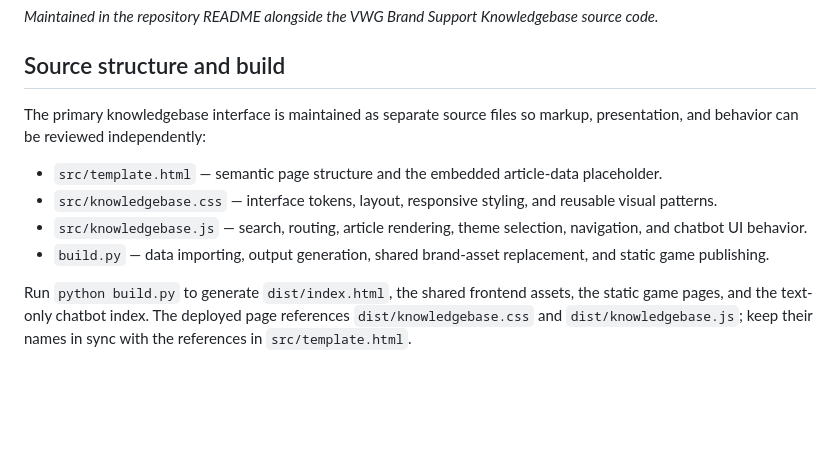
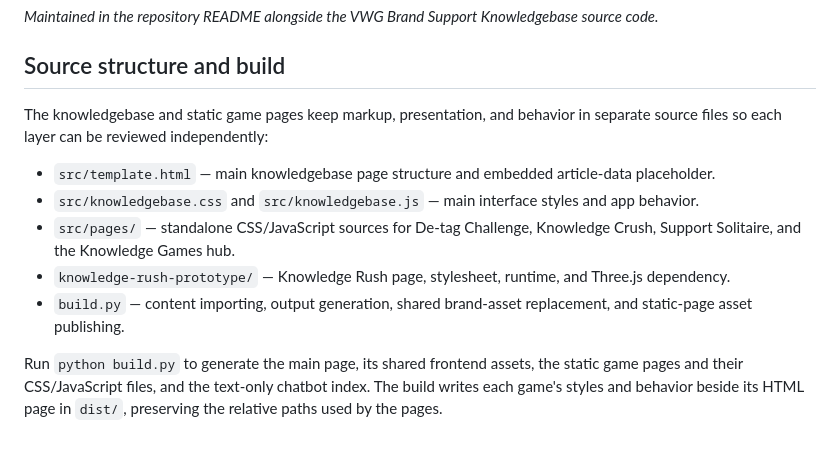
Before and after one commit to brandsupport/vwg-knowledgebase, a Markdown page: README.md, the part around the change. GitHub-like rendering; blank space fills up the shorter version.

Commit message:
Document the shared frontend and game source layout

```diff
--- a/README.md
+++ b/README.md
@@ -304,11 +304,12 @@ If something is missing, check the Tally-to-GitHub automation, confirm the JSON
 
 ## Source structure and build
 
-The primary knowledgebase interface is maintained as separate source files so markup, presentation, and behavior can be reviewed independently:
+The knowledgebase and static game pages keep markup, presentation, and behavior in separate source files so each layer can be reviewed independently:
 
-- `src/template.html` — semantic page structure and the embedded article-data placeholder.
-- `src/knowledgebase.css` — interface tokens, layout, responsive styling, and reusable visual patterns.
-- `src/knowledgebase.js` — search, routing, article rendering, theme selection, navigation, and chatbot UI behavior.
-- `build.py` — data importing, output generation, shared brand-asset replacement, and static game publishing.
+- `src/template.html` — main knowledgebase page structure and embedded article-data placeholder.
+- `src/knowledgebase.css` and `src/knowledgebase.js` — main interface styles and app behavior.
+- `src/pages/` — standalone CSS/JavaScript sources for De-tag Challenge, Knowledge Crush, Support Solitaire, and the Knowledge Games hub.
+- `knowledge-rush-prototype/` — Knowledge Rush page, stylesheet, runtime, and Three.js dependency.
+- `build.py` — content importing, output generation, shared brand-asset replacement, and static-page asset publishing.
 
-Run `python build.py` to generate `dist/index.html`, the shared frontend assets, the static game pages, and the text-only chatbot index. The deployed page references `dist/knowledgebase.css` and `dist/knowledgebase.js`; keep their names in sync with the references in `src/template.html`.
+Run `python build.py` to generate the main page, its shared frontend assets, the static game pages and their CSS/JavaScript files, and the text-only chatbot index. The build writes each game's styles and behavior beside its HTML page in `dist/`, preserving the relative paths used by the pages.
```
